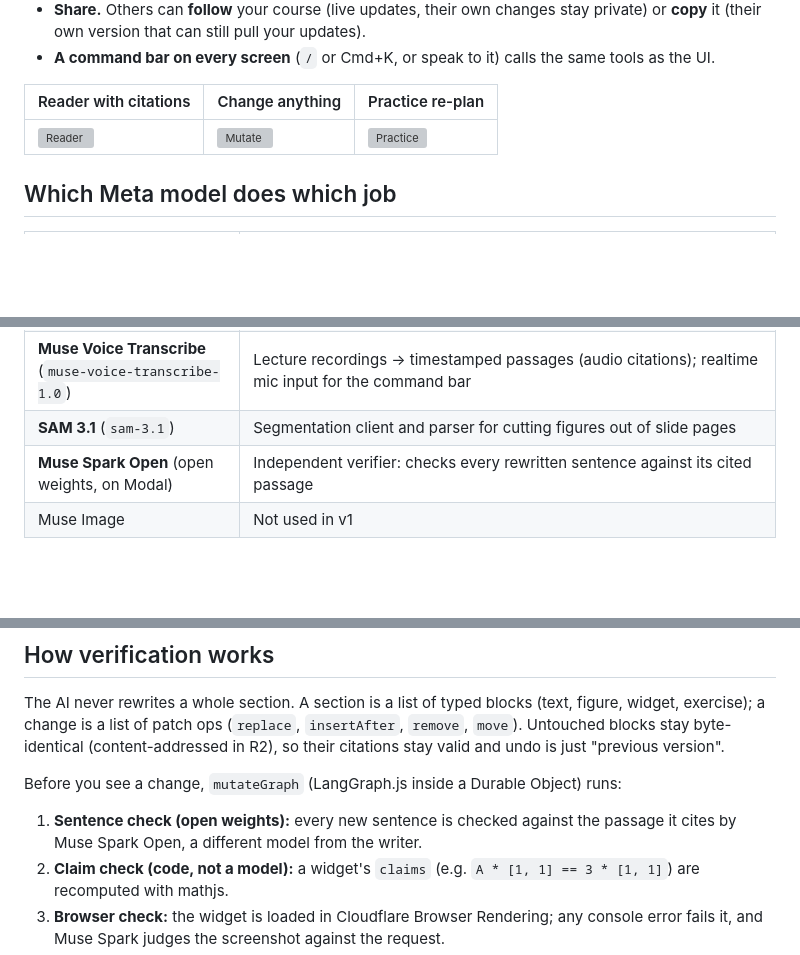
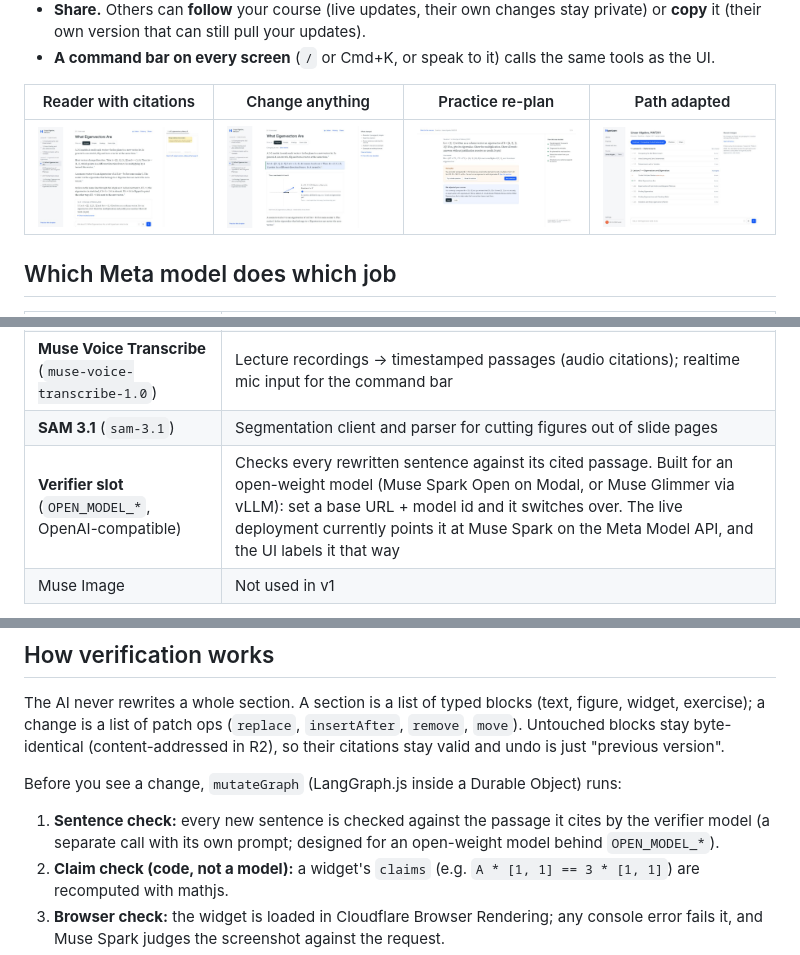
Before and after one commit to radeshgovind-2005/meta-hyperlearn, a Markdown page: README.md, 3 parts joined by grey strips. GitHub-like rendering; pictures changed too: docs/screens/mutate.jpg (added), docs/screens/outline.jpg (added), docs/screens/practice.jpg (added); blank space fills up the shorter version; grey boxes are pictures that could not be loaded.

Commit message:
docs(readme): add live screenshots and describe the verifier honestly

```diff
--- a/README.md
+++ b/README.md
@@ -15,9 +15,9 @@ HyperLearn turns a student's own material into a course:
 - **A command bar on every screen** (`/` or Cmd+K, or speak to it) calls the same tools as the UI.
 
 <!-- screenshots -->
-| Reader with citations | Change anything | Practice re-plan |
-|---|---|---|
-| ![Reader](docs/screens/reader.png) | ![Mutate](docs/screens/mutate.png) | ![Practice](docs/screens/practice.png) |
+| Reader with citations | Change anything | Practice re-plan | Path adapted |
+|---|---|---|---|
+| ![Reader](docs/screens/reader.jpg) | ![Mutate](docs/screens/mutate.jpg) | ![Practice](docs/screens/practice.jpg) | ![Outline](docs/screens/outline.jpg) |
 
 ## Which Meta model does which job
 
@@ -27,7 +27,7 @@ HyperLearn turns a student's own material into a course:
 | **Muse Wonder** (`muse-wonder-1.0`) | Re-plans the learning path after a practice mistake (a small path diff, called rarely) |
 | **Muse Voice Transcribe** (`muse-voice-transcribe-1.0`) | Lecture recordings → timestamped passages (audio citations); realtime mic input for the command bar |
 | **SAM 3.1** (`sam-3.1`) | Segmentation client and parser for cutting figures out of slide pages |
-| **Muse Spark Open** (open weights, on Modal) | Independent verifier: checks every rewritten sentence against its cited passage |
+| **Verifier slot** (`OPEN_MODEL_*`, OpenAI-compatible) | Checks every rewritten sentence against its cited passage. Built for an open-weight model (Muse Spark Open on Modal, or Muse Glimmer via vLLM): set a base URL + model id and it switches over. The live deployment currently points it at Muse Spark on the Meta Model API, and the UI labels it that way |
 | Muse Image | Not used in v1 |
 
 Two things the Meta Model API does not offer, and what we used instead: there is **no embeddings endpoint**, so retrieval uses Workers AI `bge-base-en-v1.5` in Cloudflare Vectorize; **Muse Code has no API model id** (it is a coding CLI), so custom HTML widgets are written by Muse Spark and run in a sandbox on a separate origin.
@@ -38,7 +38,7 @@ The AI never rewrites a whole section. A section is a list of typed blocks (text
 
 Before you see a change, `mutateGraph` (LangGraph.js inside a Durable Object) runs:
 
-1. **Sentence check (open weights):** every new sentence is checked against the passage it cites by Muse Spark Open, a different model from the writer.
+1. **Sentence check:** every new sentence is checked against the passage it cites by the verifier model (a separate call with its own prompt; designed for an open-weight model behind `OPEN_MODEL_*`).
 2. **Claim check (code, not a model):** a widget's `claims` (e.g. `A * [1, 1] == 3 * [1, 1]`) are recomputed with mathjs.
 3. **Browser check:** the widget is loaded in Cloudflare Browser Rendering; any console error fails it, and Muse Spark judges the screenshot against the request.
 4. **Retry, then drop:** failures go back to the writers with the error (max 2 retries); anything still unsupported is removed and the "What changed" panel says so.
```
Also changed, not shown: other parts of README.md (+2 -1 lines), 2 other files.
